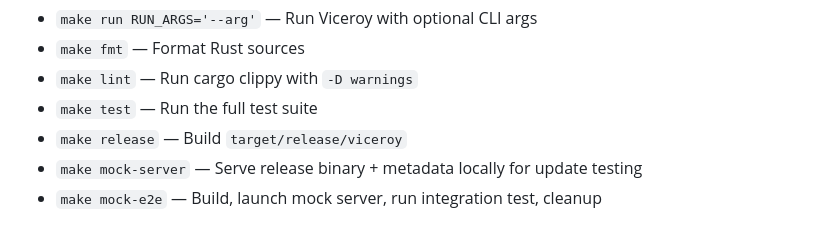
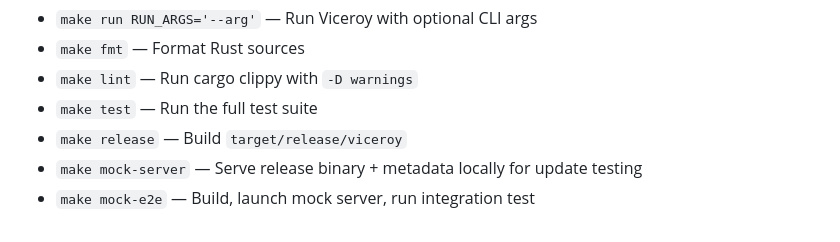
Before and after one commit to taleog/Viceroy, a Markdown page: .github/copilot-instructions.md, the part around the change. Rendered like a GitHub page.

Commit message:
Update copilot-instructions.md
Co-authored-by: Copilot <175728472+Copilot@users.noreply.github.com>

```diff
--- a/.github/copilot-instructions.md
+++ b/.github/copilot-instructions.md
@@ -113,4 +113,4 @@ The repository includes a `Makefile` with commonly used commands. Run `make help
 - `make test` — Run the full test suite
 - `make release` — Build `target/release/viceroy`
 - `make mock-server` — Serve release binary + metadata locally for update testing
-- `make mock-e2e` — Build, launch mock server, run integration test, cleanup
+- `make mock-e2e` — Build, launch mock server, run integration test
```
